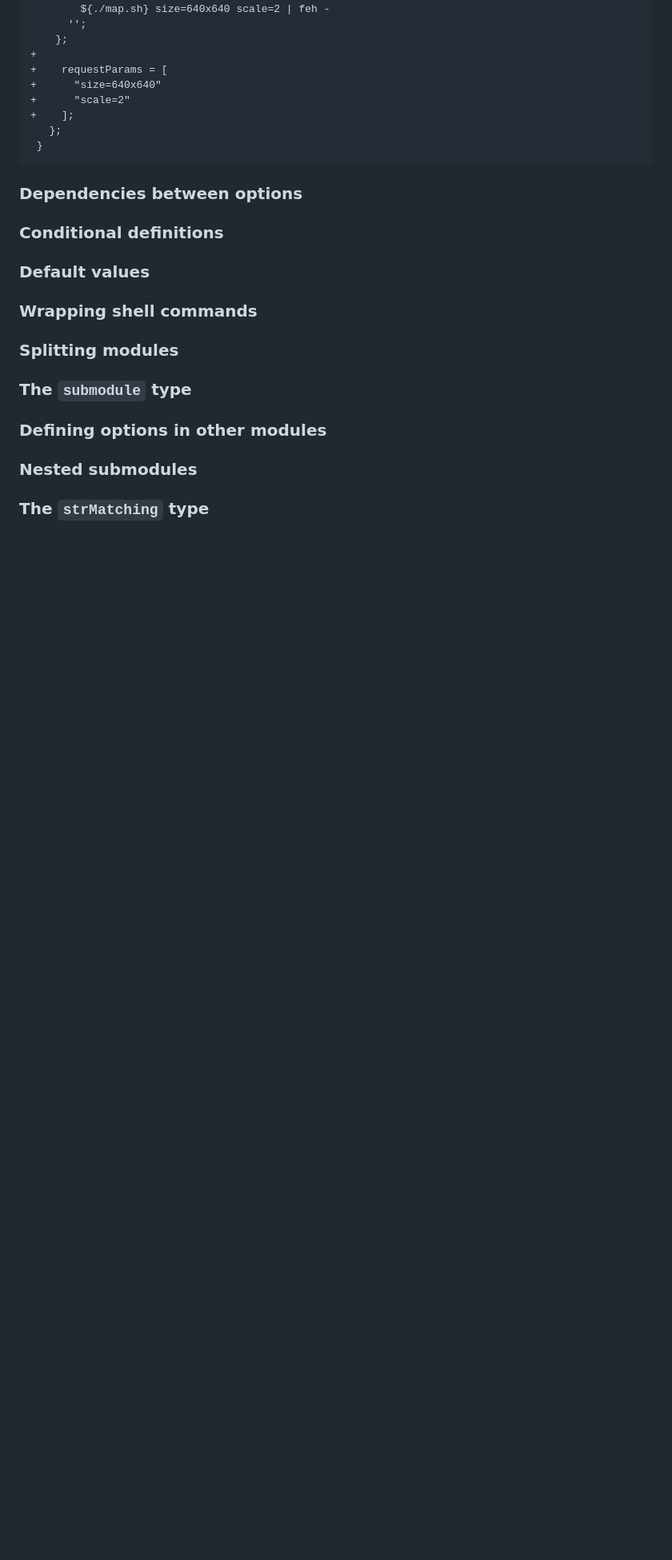
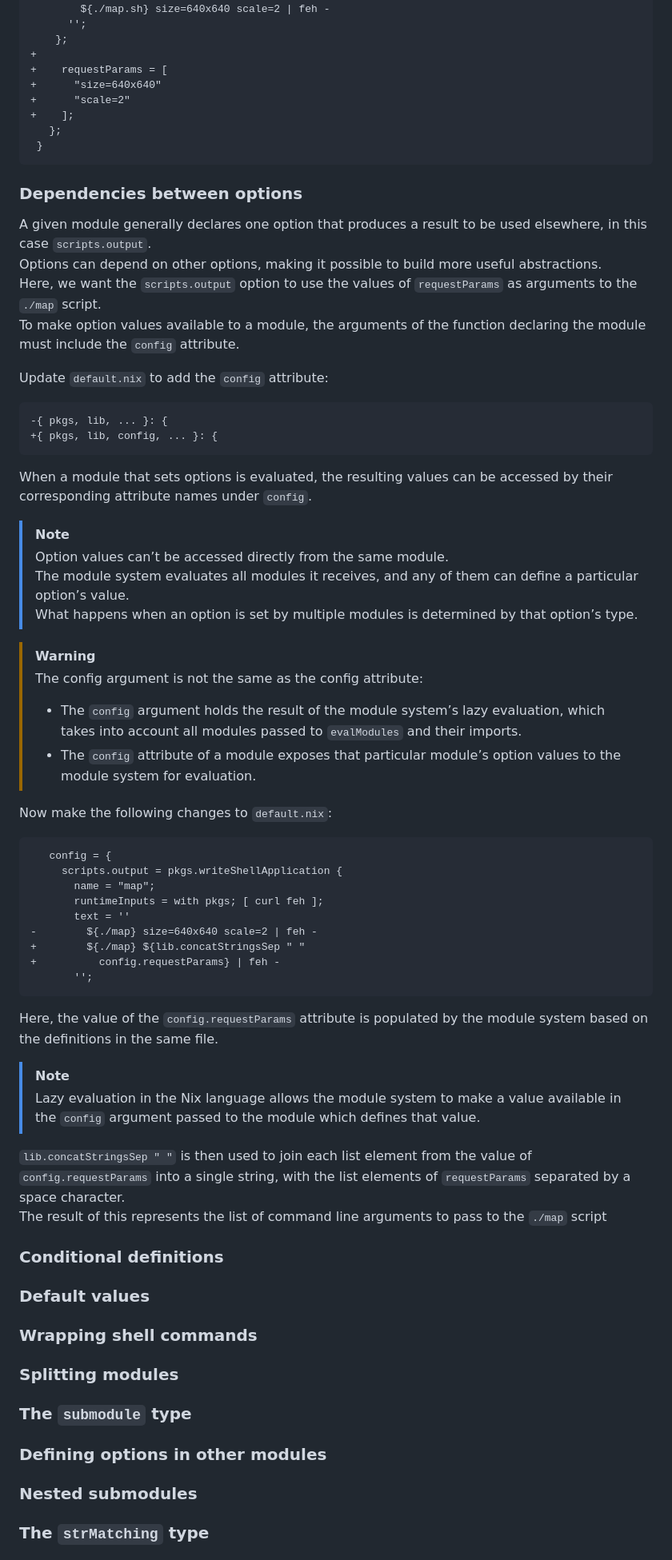
Before and after one commit to design-et-solutions/.dotfiles, a Markdown page: nix/module-system.md, the part around the change. Shown at 80% size. Rendered like a GitHub page; blank space fills up the shorter version.

````diff
--- a/nix/module-system.md
+++ b/nix/module-system.md
@@ -331,6 +331,47 @@ Make the following additions to your `default.nix` file:
 ```
 
 ### Dependencies between options
+A given module generally declares one option that produces a result to be used elsewhere, in this case `scripts.output`.\
+Options can depend on other options, making it possible to build more useful abstractions.\
+Here, we want the `scripts.output` option to use the values of `requestParams` as arguments to the `./map` script.\
+To make option values available to a module, the arguments of the function declaring the module must include the `config` attribute.
+
+Update `default.nix` to add the `config` attribute:
+```nix
+-{ pkgs, lib, ... }: {
++{ pkgs, lib, config, ... }: {
+```
+When a module that sets options is evaluated, the resulting values can be accessed by their corresponding attribute names under `config`.
+
+> [!NOTE]
+> Option values can’t be accessed directly from the same module.\
+> The module system evaluates all modules it receives, and any of them can define a particular option’s value.\
+> What happens when an option is set by multiple modules is determined by that option’s type.
+
+> [!WARNING]
+> The config argument is not the same as the config attribute:
+> + The `config` argument holds the result of the module system’s lazy evaluation, which takes into account all modules passed to `evalModules` and their imports.
+> + The `config` attribute of a module exposes that particular module’s option values to the module system for evaluation.
+
+Now make the following changes to `default.nix`:
+```nix
+   config = {
+     scripts.output = pkgs.writeShellApplication {
+       name = "map";
+       runtimeInputs = with pkgs; [ curl feh ];
+       text = ''
+-        ${./map} size=640x640 scale=2 | feh -
++        ${./map} ${lib.concatStringsSep " "
++          config.requestParams} | feh -
+       '';
+```
+Here, the value of the `config.requestParams` attribute is populated by the module system based on the definitions in the same file.
+
+> [!NOTE]
+> Lazy evaluation in the Nix language allows the module system to make a value available in the `config` argument passed to the module which defines that value.
+
+`lib.concatStringsSep " "` is then used to join each list element from the value of `config.requestParams` into a single string, with the list elements of `requestParams` separated by a space character.\
+The result of this represents the list of command line arguments to pass to the `./map` script
 
 ### Conditional definitions
 
````
